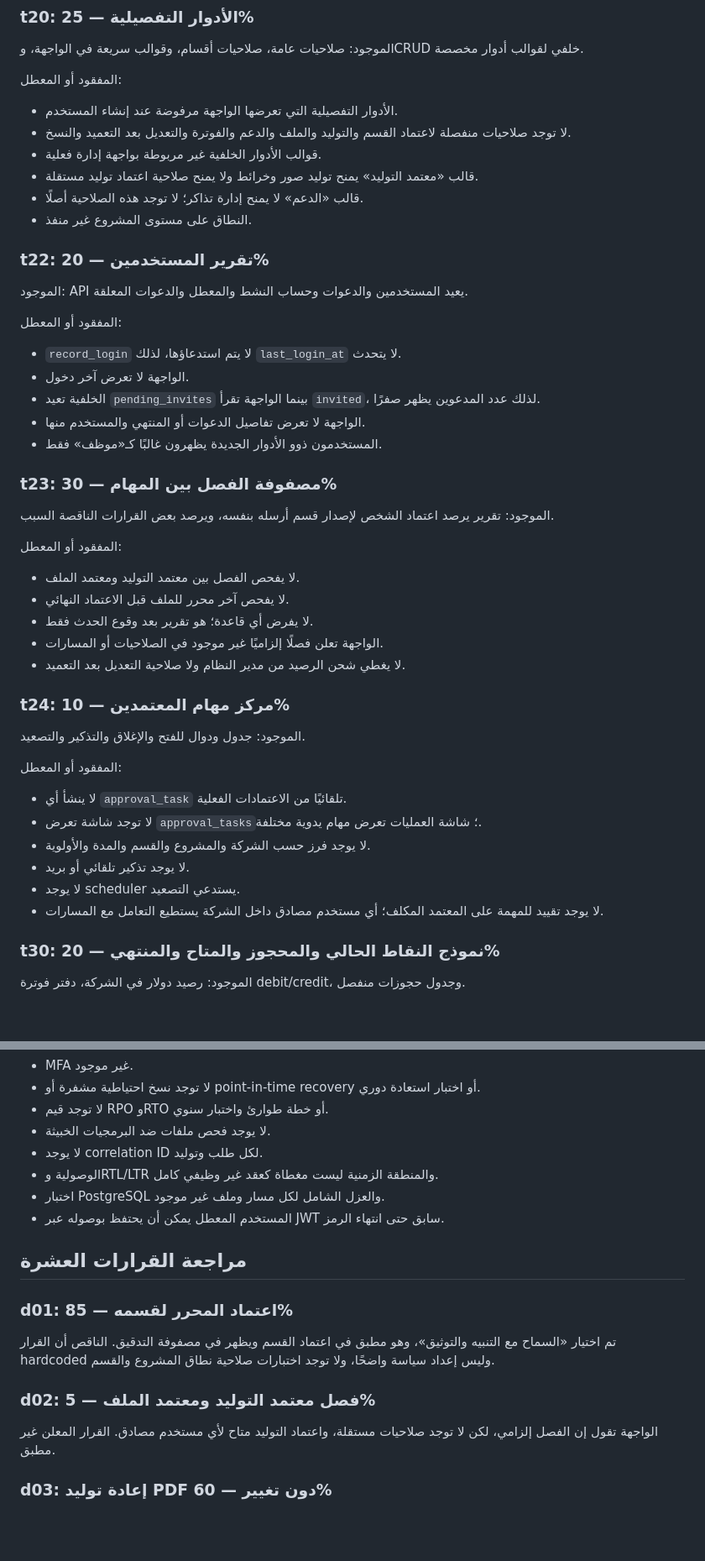
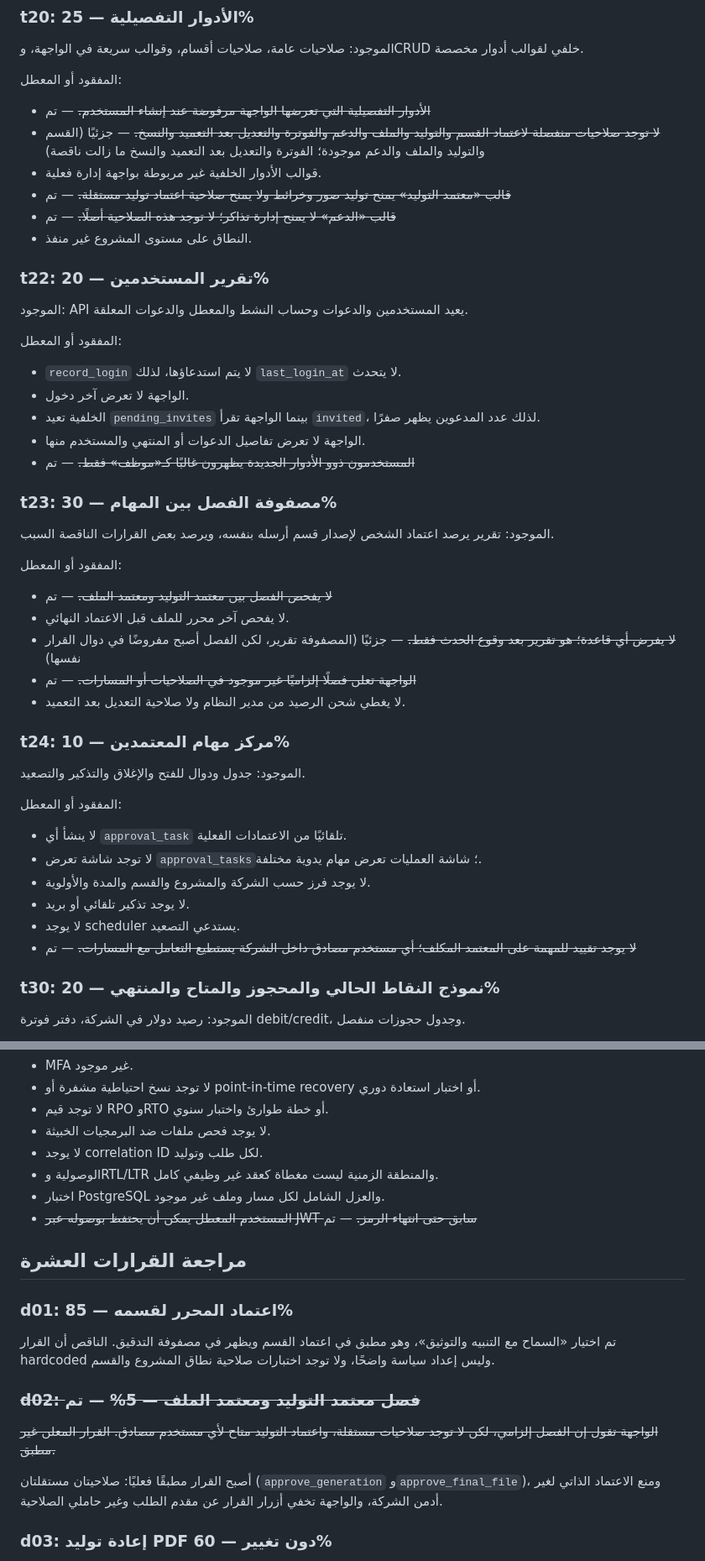
Before and after one commit to toxichassan22/workflow, a Markdown page: tasks/info.md, 2 parts joined by grey strips. Shown at 84% size. GitHub-like rendering; blank space fills up the shorter version.

```diff
--- a/tasks/info.md
+++ b/tasks/info.md
@@ -317,11 +335,11 @@
 
 المفقود أو المعطل:
 
-- الأدوار التفصيلية التي تعرضها الواجهة مرفوضة عند إنشاء المستخدم.
-- لا توجد صلاحيات منفصلة لاعتماد القسم والتوليد والملف والدعم والفوترة والتعديل بعد التعميد والنسخ.
+- ~~الأدوار التفصيلية التي تعرضها الواجهة مرفوضة عند إنشاء المستخدم.~~ — تم
+- ~~لا توجد صلاحيات منفصلة لاعتماد القسم والتوليد والملف والدعم والفوترة والتعديل بعد التعميد والنسخ.~~ — جزئيًا (القسم والتوليد والملف والدعم موجودة؛ الفوترة والتعديل بعد التعميد والنسخ ما زالت ناقصة)
 - قوالب الأدوار الخلفية غير مربوطة بواجهة إدارة فعلية.
-- قالب «معتمد التوليد» يمنح توليد صور وخرائط ولا يمنح صلاحية اعتماد توليد مستقلة.
-- قالب «الدعم» لا يمنح إدارة تذاكر؛ لا توجد هذه الصلاحية أصلًا.
+- ~~قالب «معتمد التوليد» يمنح توليد صور وخرائط ولا يمنح صلاحية اعتماد توليد مستقلة.~~ — تم
+- ~~قالب «الدعم» لا يمنح إدارة تذاكر؛ لا توجد هذه الصلاحية أصلًا.~~ — تم
 - النطاق على مستوى المشروع غير منفذ.
 
 ### t22: تقرير المستخدمين — 20%
@@ -334,7 +352,7 @@
 - الواجهة لا تعرض آخر دخول.
 - الخلفية تعيد `pending_invites` بينما الواجهة تقرأ `invited`، لذلك عدد المدعوين يظهر صفرًا.
 - الواجهة لا تعرض تفاصيل الدعوات أو المنتهي والمستخدم منها.
-- المستخدمون ذوو الأدوار الجديدة يظهرون غالبًا كـ«موظف» فقط.
+- ~~المستخدمون ذوو الأدوار الجديدة يظهرون غالبًا كـ«موظف» فقط.~~ — تم
 
 ### t23: مصفوفة الفصل بين المهام — 30%
 
@@ -342,10 +360,10 @@
 
 المفقود أو المعطل:
 
-- لا يفحص الفصل بين معتمد التوليد ومعتمد الملف.
+- ~~لا يفحص الفصل بين معتمد التوليد ومعتمد الملف.~~ — تم
 - لا يفحص آخر محرر للملف قبل الاعتماد النهائي.
-- لا يفرض أي قاعدة؛ هو تقرير بعد وقوع الحدث فقط.
-- الواجهة تعلن فصلًا إلزاميًا غير موجود في الصلاحيات أو المسارات.
+- ~~لا يفرض أي قاعدة؛ هو تقرير بعد وقوع الحدث فقط.~~ — جزئيًا (المصفوفة تقرير، لكن الفصل أصبح مفروضًا في دوال القرار نفسها)
+- ~~الواجهة تعلن فصلًا إلزاميًا غير موجود في الصلاحيات أو المسارات.~~ — تم
 - لا يغطي شحن الرصيد من مدير النظام ولا صلاحية التعديل بعد التعميد.
 
 ### t24: مركز مهام المعتمدين — 10%
@@ -359,7 +377,7 @@
 - لا يوجد فرز حسب الشركة والمشروع والقسم والمدة والأولوية.
 - لا يوجد تذكير تلقائي أو بريد.
 - لا يوجد scheduler يستدعي التصعيد.
-- لا يوجد تقييد للمهمة على المعتمد المكلف؛ أي مستخدم مصادق داخل الشركة يستطيع التعامل مع المسارات.
+- ~~لا يوجد تقييد للمهمة على المعتمد المكلف؛ أي مستخدم مصادق داخل الشركة يستطيع التعامل مع المسارات.~~ — تم
 
 ### t30: نموذج النقاط الحالي والمحجوز والمتاح والمنتهي — 20%
 
@@ -525,7 +545,7 @@
 - لا يوجد correlation ID لكل طلب وتوليد.
 - الوصولية وRTL/LTR والمنطقة الزمنية ليست مغطاة كعقد غير وظيفي كامل.
 - اختبار PostgreSQL والعزل الشامل لكل مسار وملف غير موجود.
-- المستخدم المعطل يمكن أن يحتفظ بوصوله عبر JWT سابق حتى انتهاء الرمز.
+- ~~المستخدم المعطل يمكن أن يحتفظ بوصوله عبر JWT سابق حتى انتهاء الرمز.~~ — تم
 
 ## مراجعة القرارات العشرة
 
@@ -533,9 +553,11 @@
 
 تم اختيار «السماح مع التنبيه والتوثيق»، وهو مطبق في اعتماد القسم ويظهر في مصفوفة التدقيق. الناقص أن القرار hardcoded وليس إعداد سياسة واضحًا، ولا توجد اختبارات صلاحية نطاق المشروع والقسم.
 
-### d02: فصل معتمد التوليد ومعتمد الملف — 5%
+### ~~d02: فصل معتمد التوليد ومعتمد الملف — 5%~~ — تم
 
-الواجهة تقول إن الفصل إلزامي، لكن لا توجد صلاحيات مستقلة، واعتماد التوليد متاح لأي مستخدم مصادق. القرار المعلن غير مطبق.
+~~الواجهة تقول إن الفصل إلزامي، لكن لا توجد صلاحيات مستقلة، واعتماد التوليد متاح لأي مستخدم مصادق. القرار المعلن غير مطبق.~~
+
+أصبح القرار مطبقًا فعليًا: صلاحيتان مستقلتان (`approve_generation` و`approve_final_file`)، ومنع الاعتماد الذاتي لغير أدمن الشركة، والواجهة تخفي أزرار القرار عن مقدم الطلب وغير حاملي الصلاحية.
 
 ### d03: إعادة توليد PDF دون تغيير — 60%
 
```
Also changed, not shown: other parts of tasks/info.md (+37 -17 lines).
